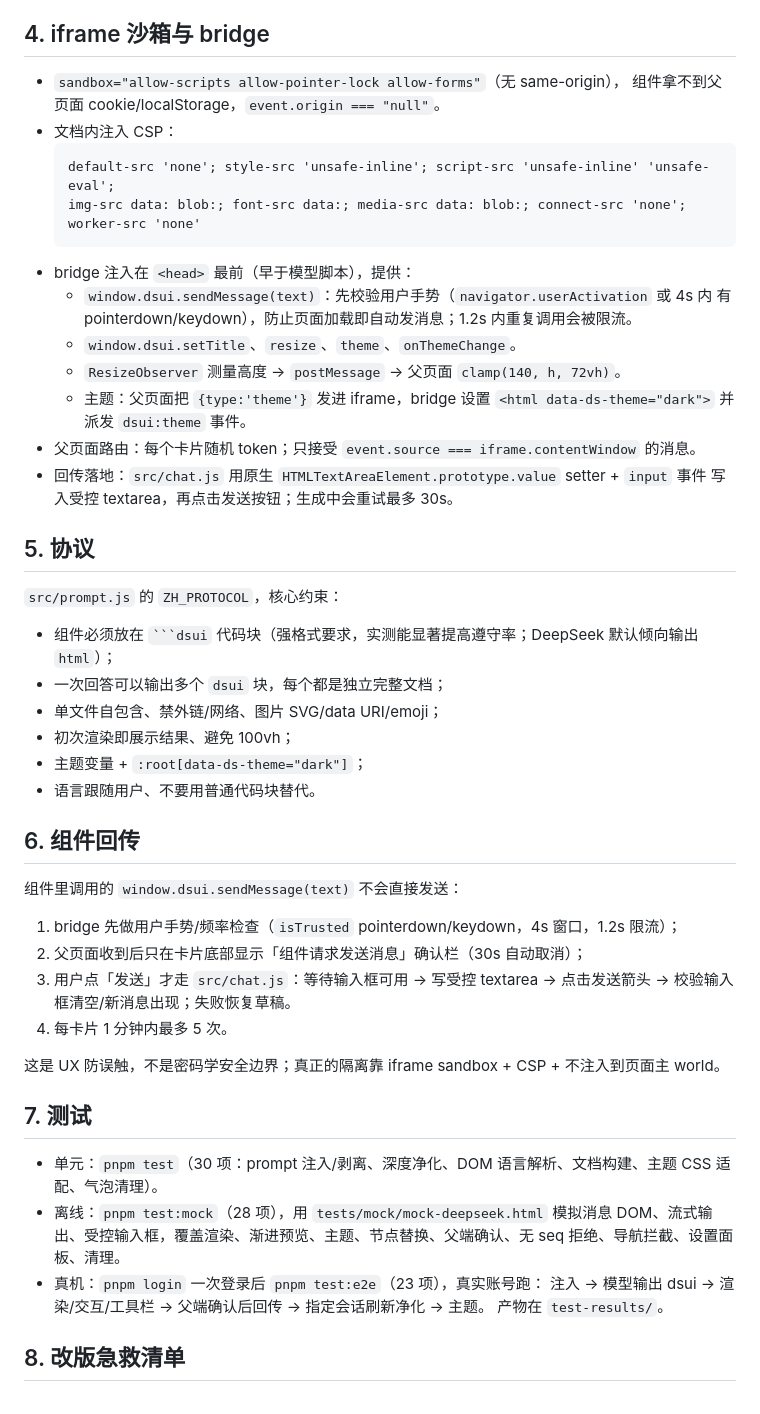
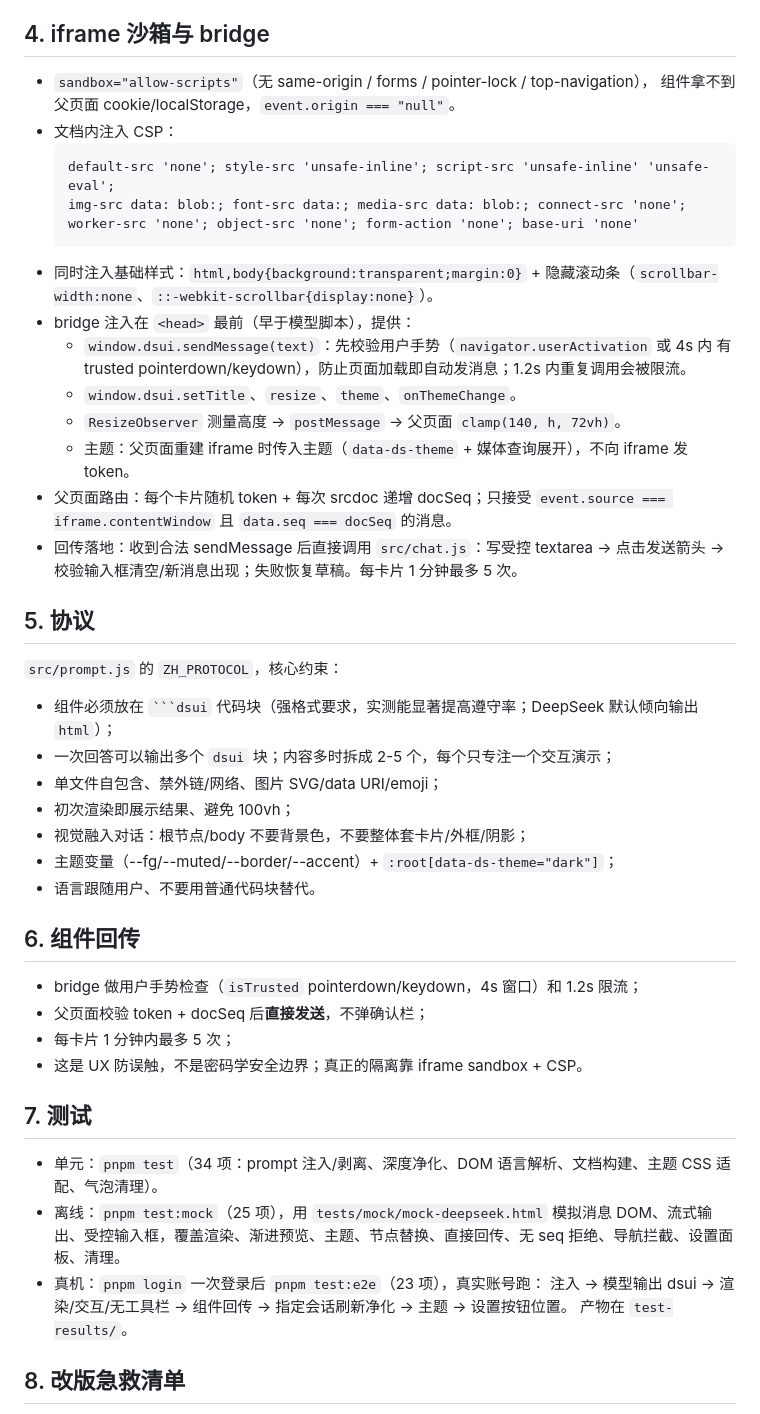
Before and after one commit to lsqkk/intelligent-deepseek, a Markdown page: docs/ARCHITECTURE.md, the part around the change. Rendered like a GitHub page.

````diff
--- a/docs/ARCHITECTURE.md
+++ b/docs/ARCHITECTURE.md
@@ -95,50 +95,50 @@ DeepSeek 会把带协议的用户消息原样存到服务端。刷新/切会话
 
 ## 4. iframe 沙箱与 bridge
 
-- `sandbox="allow-scripts allow-pointer-lock allow-forms"`（无 same-origin），
+- `sandbox="allow-scripts"`（无 same-origin / forms / pointer-lock / top-navigation），
   组件拿不到父页面 cookie/localStorage，`event.origin === "null"`。
 - 文档内注入 CSP：
   ```
   default-src 'none'; style-src 'unsafe-inline'; script-src 'unsafe-inline' 'unsafe-eval';
-  img-src data: blob:; font-src data:; media-src data: blob:; connect-src 'none'; worker-src 'none'
+  img-src data: blob:; font-src data:; media-src data: blob:; connect-src 'none';
+  worker-src 'none'; object-src 'none'; form-action 'none'; base-uri 'none'
   ```
+- 同时注入基础样式：`html,body{background:transparent;margin:0}` + 隐藏滚动条（`scrollbar-width:none`、`::-webkit-scrollbar{display:none}`）。
 - bridge 注入在 `<head>` 最前（早于模型脚本），提供：
   - `window.dsui.sendMessage(text)`：先校验用户手势（`navigator.userActivation` 或 4s 内
-    有 pointerdown/keydown），防止页面加载即自动发消息；1.2s 内重复调用会被限流。
+    有 trusted pointerdown/keydown），防止页面加载即自动发消息；1.2s 内重复调用会被限流。
   - `window.dsui.setTitle`、`resize`、`theme`、`onThemeChange`。
   - `ResizeObserver` 测量高度 → `postMessage` → 父页面 `clamp(140, h, 72vh)`。
-  - 主题：父页面把 `{type:'theme'}` 发进 iframe，bridge 设置 `<html data-ds-theme="dark">`
-    并派发 `dsui:theme` 事件。
-- 父页面路由：每个卡片随机 token；只接受 `event.source === iframe.contentWindow` 的消息。
-- 回传落地：`src/chat.js` 用原生 `HTMLTextAreaElement.prototype.value` setter + `input` 事件
-  写入受控 textarea，再点击发送按钮；生成中会重试最多 30s。
+  - 主题：父页面重建 iframe 时传入主题（`data-ds-theme` + 媒体查询展开），不向 iframe 发 token。
+- 父页面路由：每个卡片随机 token + 每次 srcdoc 递增 docSeq；只接受 `event.source === iframe.contentWindow`
+  且 `data.seq === docSeq` 的消息。
+- 回传落地：收到合法 sendMessage 后直接调用 `src/chat.js`：写受控 textarea → 点击发送箭头 →
+  校验输入框清空/新消息出现；失败恢复草稿。每卡片 1 分钟最多 5 次。
 
 ## 5. 协议
 
 `src/prompt.js` 的 `ZH_PROTOCOL`，核心约束：
 - 组件必须放在 ` ```dsui ` 代码块（强格式要求，实测能显著提高遵守率；DeepSeek 默认倾向输出 `html`）；
-- 一次回答可以输出多个 `dsui` 块，每个都是独立完整文档；
+- 一次回答可以输出多个 `dsui` 块；内容多时拆成 2-5 个，每个只专注一个交互演示；
 - 单文件自包含、禁外链/网络、图片 SVG/data URI/emoji；
 - 初次渲染即展示结果、避免 100vh；
-- 主题变量 + `:root[data-ds-theme="dark"]`；
+- 视觉融入对话：根节点/body 不要背景色，不要整体套卡片/外框/阴影；
+- 主题变量（--fg/--muted/--border/--accent）+ `:root[data-ds-theme="dark"]`；
 - 语言跟随用户、不要用普通代码块替代。
 
 ## 6. 组件回传
 
-组件里调用的 `window.dsui.sendMessage(text)` 不会直接发送：
-1. bridge 先做用户手势/频率检查（`isTrusted` pointerdown/keydown，4s 窗口，1.2s 限流）；
-2. 父页面收到后只在卡片底部显示「组件请求发送消息」确认栏（30s 自动取消）；
-3. 用户点「发送」才走 `src/chat.js`：等待输入框可用 → 写受控 textarea → 点击发送箭头 → 校验输入框清空/新消息出现；失败恢复草稿。
-4. 每卡片 1 分钟内最多 5 次。
-
-这是 UX 防误触，不是密码学安全边界；真正的隔离靠 iframe sandbox + CSP + 不注入到页面主 world。
+- bridge 做用户手势检查（`isTrusted` pointerdown/keydown，4s 窗口）和 1.2s 限流；
+- 父页面校验 token + docSeq 后**直接发送**，不弹确认栏；
+- 每卡片 1 分钟内最多 5 次；
+- 这是 UX 防误触，不是密码学安全边界；真正的隔离靠 iframe sandbox + CSP。
 
 ## 7. 测试
 
-- 单元：`pnpm test`（30 项：prompt 注入/剥离、深度净化、DOM 语言解析、文档构建、主题 CSS 适配、气泡清理）。
-- 离线：`pnpm test:mock`（28 项），用 `tests/mock/mock-deepseek.html` 模拟消息 DOM、流式输出、受控输入框，覆盖渲染、渐进预览、主题、节点替换、父端确认、无 seq 拒绝、导航拦截、设置面板、清理。
+- 单元：`pnpm test`（34 项：prompt 注入/剥离、深度净化、DOM 语言解析、文档构建、主题 CSS 适配、气泡清理）。
+- 离线：`pnpm test:mock`（25 项），用 `tests/mock/mock-deepseek.html` 模拟消息 DOM、流式输出、受控输入框，覆盖渲染、渐进预览、主题、节点替换、直接回传、无 seq 拒绝、导航拦截、设置面板、清理。
 - 真机：`pnpm login` 一次登录后 `pnpm test:e2e`（23 项），真实账号跑：
-  注入 → 模型输出 dsui → 渲染/交互/工具栏 → 父端确认后回传 → 指定会话刷新净化 → 主题。
+  注入 → 模型输出 dsui → 渲染/交互/无工具栏 → 组件回传 → 指定会话刷新净化 → 主题 → 设置按钮位置。
   产物在 `test-results/`。
 
 ## 8. 改版急救清单
````
Also changed, not shown: README.md (+17 -16 lines), docs/screenshot.png, 15 other files.
